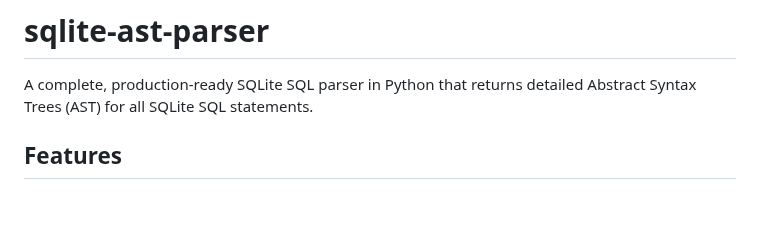
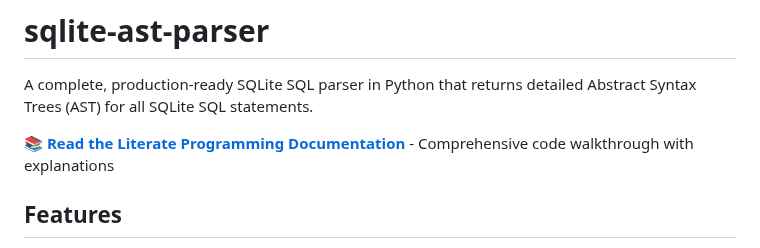
Before and after one commit to jaymd96/sqlite-ast-parser, a Markdown page: README.md, the part around the change. Drawn GitHub-style; blank space fills up the shorter version.

Commit message:
Add link to literate programming documentation

```diff
--- a/README.md
+++ b/README.md
@@ -1,6 +1,8 @@
 # sqlite-ast-parser
 
 A complete, production-ready SQLite SQL parser in Python that returns detailed Abstract Syntax Trees (AST) for all SQLite SQL statements.
+
+📚 **[Read the Literate Programming Documentation](https://jaymd96.github.io/sqlite-ast-parser/)** - Comprehensive code walkthrough with explanations
 
 ## Features
 
```
